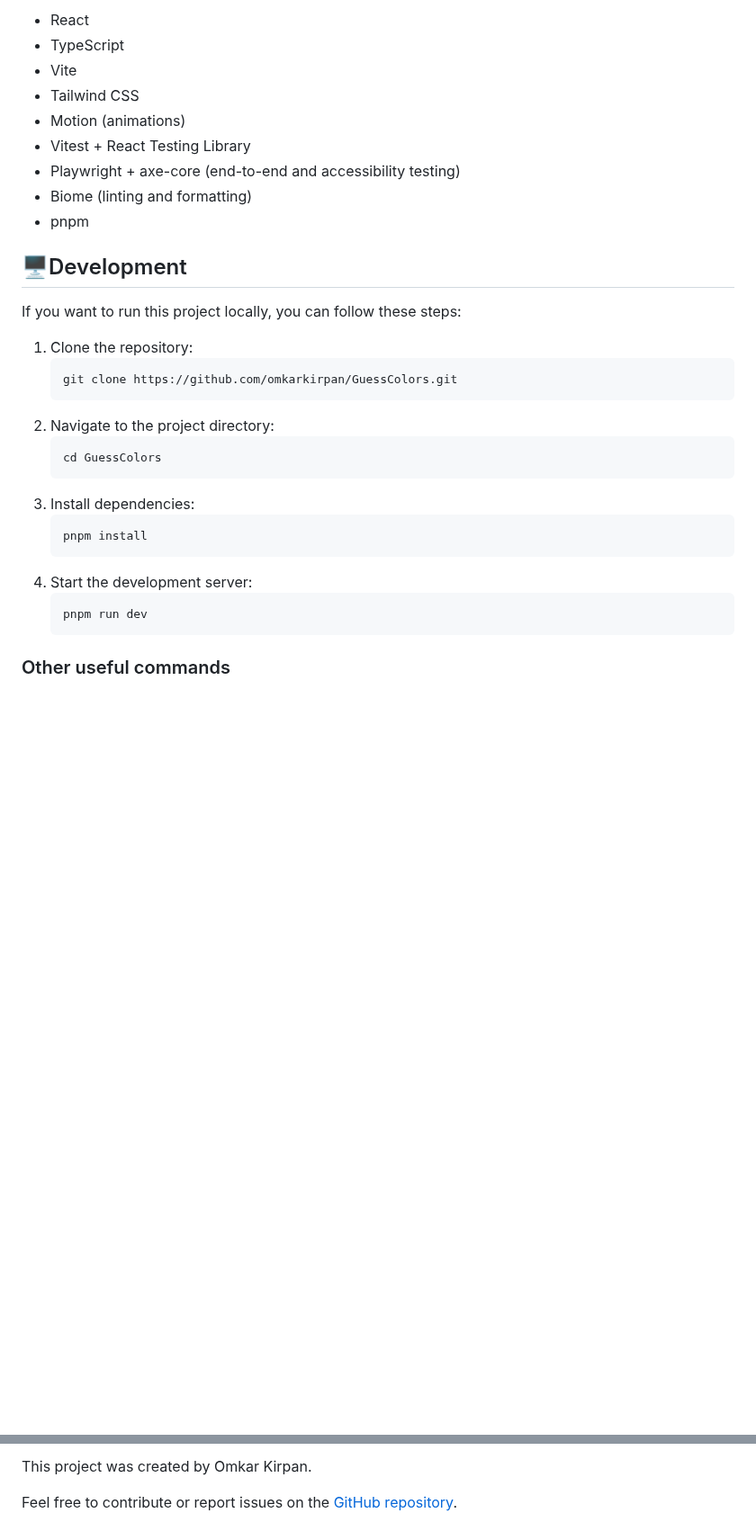
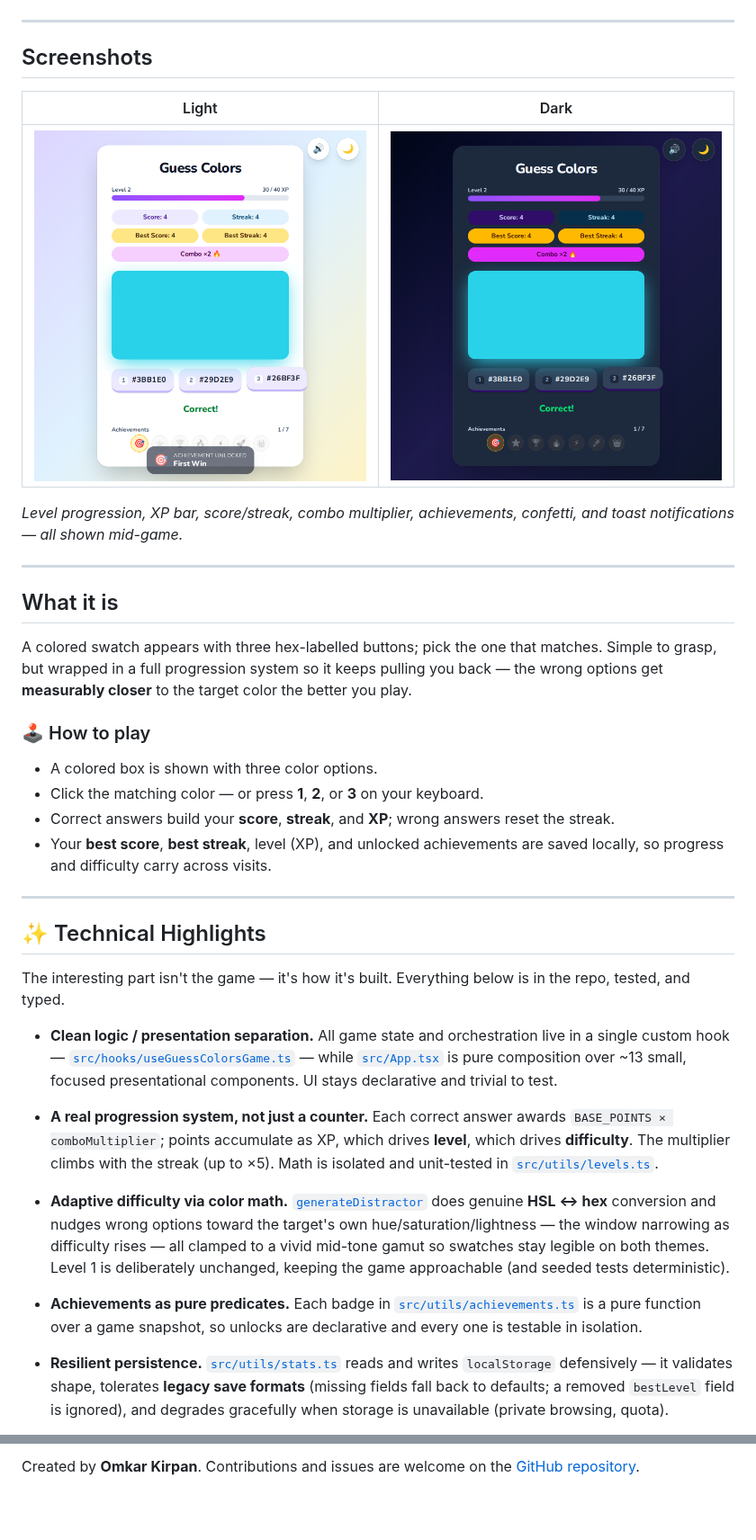
Before and after one commit to OmkarKirpan/GuessColors, a Markdown page: README.md, 2 parts joined by grey strips. Shown at 90% size. GitHub-like rendering; pictures changed too: docs/screenshots/dark.png (added), docs/screenshots/light.png (added); blank space fills up the shorter version.

````diff
--- a/README.md
+++ b/README.md
@@ -19,33 +19,66 @@ This is a simple color guessing game built with React.js and Vite.js. The game i
 
-- React
-- TypeScript
-- Vite
-- Tailwind CSS
-- Motion (animations)
-- Vitest + React Testing Library
-- Playwright + axe-core (end-to-end and accessibility testing)
-- Biome (linting and formatting)
-- pnpm
+</div>
 
-## 🖥️Development
+---
 
-If you want to run this project locally, you can follow these steps:
+## Screenshots
 
-1. Clone the repository:
-   ```bash
-   git clone https://github.com/omkarkirpan/GuessColors.git
-   ```
-2. Navigate to the project directory:
-   ```bash
-   cd GuessColors
-   ```
-3. Install dependencies:
-   ```bash
-   pnpm install
-   ```
-4. Start the development server:
-   ```bash
-   pnpm run dev
-   ```
+|                    Light                     |                    Dark                     |
+| :------------------------------------------: | :-----------------------------------------: |
+| ![Light theme](./docs/screenshots/light.png) | ![Dark theme](./docs/screenshots/dark.png) |
 
-### Other useful commands
+*Level progression, XP bar, score/streak, combo multiplier, achievements, confetti, and toast notifications — all shown mid-game.*
+
+---
+
+## What it is
+
+A colored swatch appears with three hex-labelled buttons; pick the one that
+matches. Simple to grasp, but wrapped in a full progression system so it keeps
+pulling you back — the wrong options get **measurably closer** to the target
+color the better you play.
+
+### 🕹️ How to play
+
+- A colored box is shown with three color options.
+- Click the matching color — or press **1**, **2**, or **3** on your keyboard.
+- Correct answers build your **score**, **streak**, and **XP**; wrong answers
+  reset the streak.
+- Your **best score**, **best streak**, level (XP), and unlocked achievements
+  are saved locally, so progress and difficulty carry across visits.
+
+---
+
+## ✨ Technical Highlights
+
+The interesting part isn't the game — it's how it's built. Everything below is
+in the repo, tested, and typed.
+
+- **Clean logic / presentation separation.** All game state and orchestration
+  live in a single custom hook — [`src/hooks/useGuessColorsGame.ts`](./src/hooks/useGuessColorsGame.ts) —
+  while [`src/App.tsx`](./src/App.tsx) is pure composition over ~13 small,
+  focused presentational components. UI stays declarative and trivial to test.
+
+- **A real progression system, not just a counter.** Each correct answer awards
+  `BASE_POINTS × comboMultiplier`; points accumulate as XP, which drives **level**,
+  which drives **difficulty**. The multiplier climbs with the streak (up to ×5).
+  Math is isolated and unit-tested in [`src/utils/levels.ts`](./src/utils/levels.ts).
+
+- **Adaptive difficulty via color math.** [`generateDistractor`](./src/utils/color.ts)
+  does genuine **HSL ↔ hex** conversion and nudges wrong options toward the
+  target's own hue/saturation/lightness — the window narrowing as difficulty
+  rises — all clamped to a vivid mid-tone gamut so swatches stay legible on both
+  themes. Level 1 is deliberately unchanged, keeping the game approachable (and
+  seeded tests deterministic).
+
+- **Achievements as pure predicates.** Each badge in
+  [`src/utils/achievements.ts`](./src/utils/achievements.ts) is a pure function
+  over a game snapshot, so unlocks are declarative and every one is testable in
+  isolation.
+
+- **Resilient persistence.** [`src/utils/stats.ts`](./src/utils/stats.ts) reads
+  and writes `localStorage` defensively — it validates shape, tolerates
+  **legacy save formats** (missing fields fall back to defaults; a removed
+  `bestLevel` field is ignored), and degrades gracefully when storage is
+  unavailable (private browsing, quota).
+
@@ -85,4 +165,3 @@ See [CHANGELOG.md](./CHANGELOG.md) for a history of notable changes.
 
-This project was created by Omkar Kirpan.
-
-Feel free to contribute or report issues on the [GitHub repository](https://github.com/omkarkirpan/GuessColors).
+Created by **Omkar Kirpan**. Contributions and issues are welcome on the
+[GitHub repository](https://github.com/omkarkirpan/GuessColors).
````
Also changed, not shown: other parts of README.md (+83 -36 lines).
